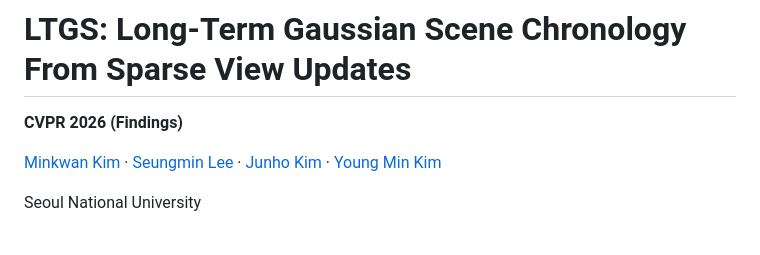
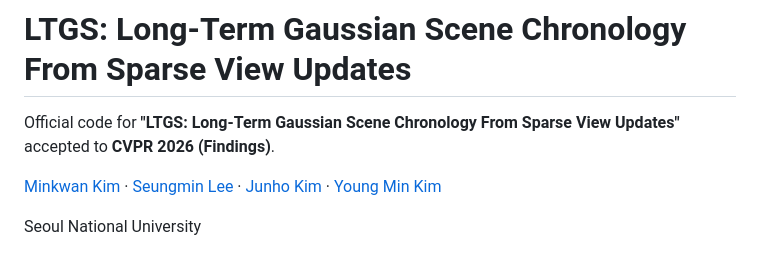
Before and after one commit to mkjjang3598/LTGS, a Markdown page: README.md, the part around the change. Rendered like a GitHub page.

```diff
--- a/README.md
+++ b/README.md
@@ -1,6 +1,7 @@
 # LTGS: Long-Term Gaussian Scene Chronology From Sparse View Updates
 
-**CVPR 2026 (Findings)**
+Official code for **"LTGS: Long-Term Gaussian Scene Chronology From Sparse View Updates"**
+accepted to **CVPR 2026 (Findings)**.
 
 [Minkwan Kim](https://mkjjang3598.github.io) · [Seungmin Lee](https://veldic.github.io) · [Junho Kim](https://www.junhokim.xyz) · [Young Min Kim](http://3d.snu.ac.kr/members)
 
```
